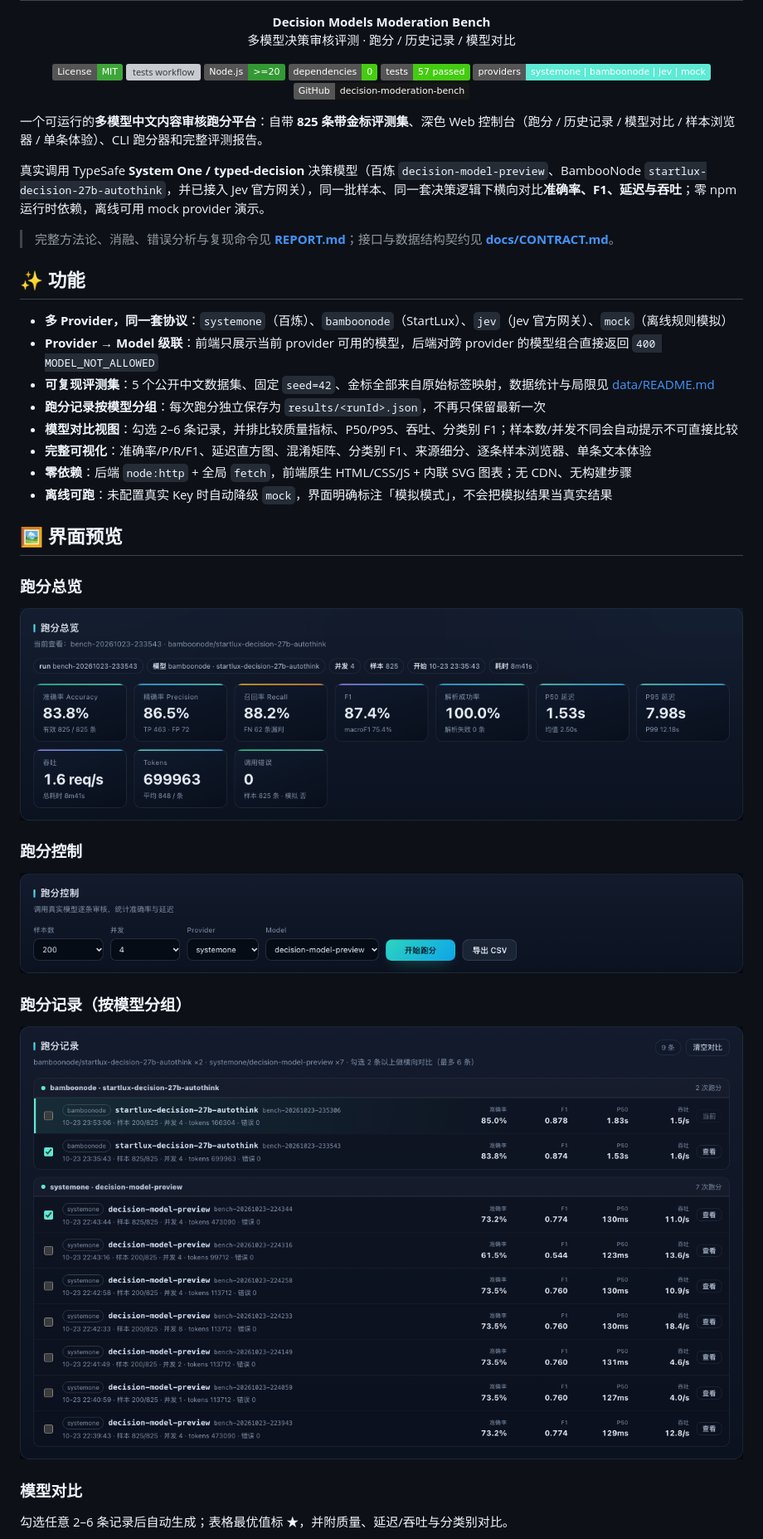
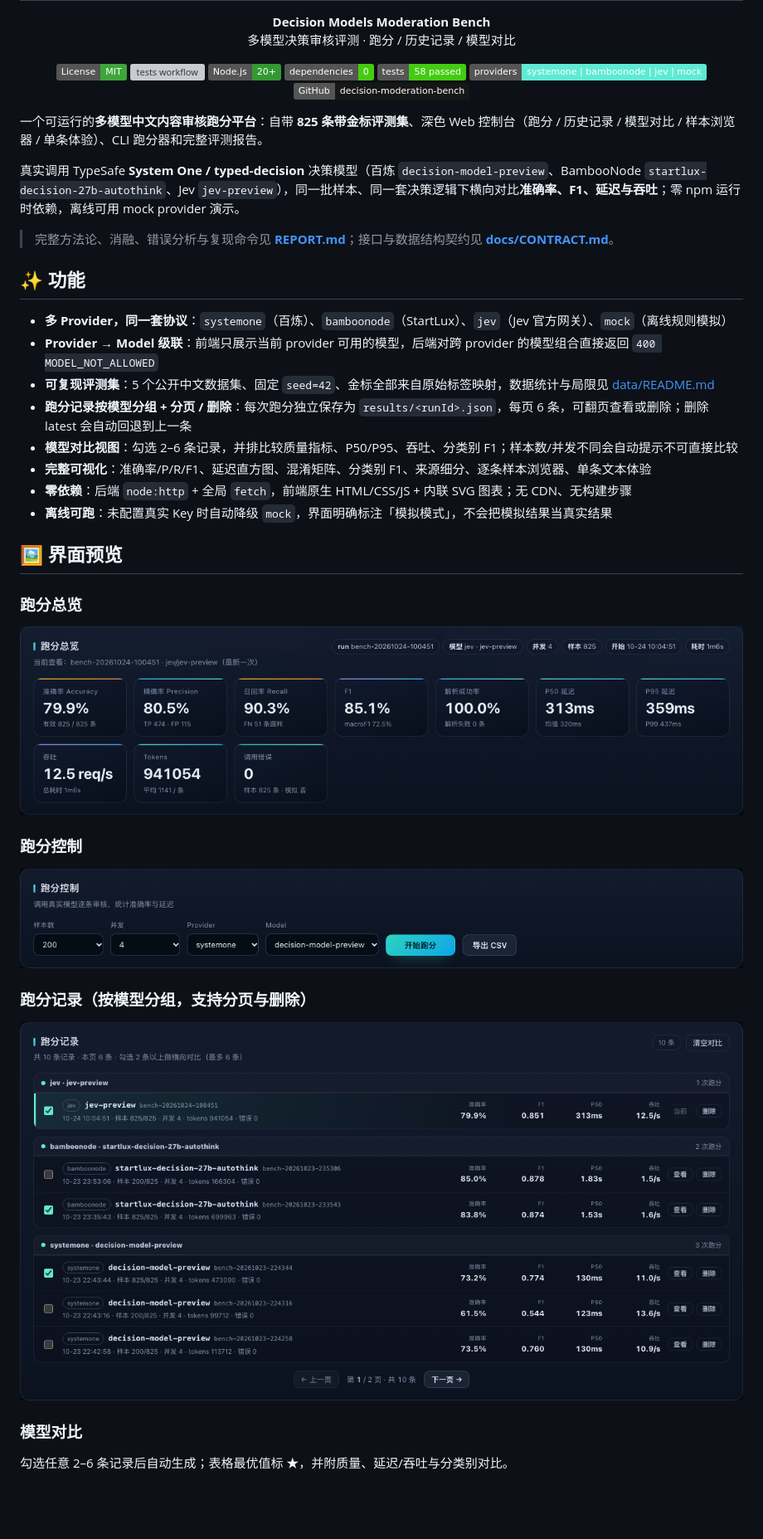
Before and after one commit to MuShan-bit/decision-moderation-bench, a Markdown page: README.md, the part around one of its changes. Shown at 83% size. Drawn GitHub-style; pictures changed too: docs/assets/history.png, docs/assets/overview.png; badges without logos; blank space fills up the shorter version; grey boxes are pictures that could not be loaded.

```diff
--- a/README.md
+++ b/README.md
@@ -12,16 +12,16 @@
 <p align="center">
   <a href="LICENSE"><img alt="License: MIT" src="https://img.shields.io/badge/License-MIT-3DA639?logo=opensourceinitiative&logoColor=white"></a>
   <a href="https://github.com/MuShan-bit/decision-moderation-bench/actions/workflows/test.yml"><img alt="tests workflow" src="https://github.com/MuShan-bit/decision-moderation-bench/actions/workflows/test.yml/badge.svg"></a>
-  <img alt="Node.js >= 20" src="https://img.shields.io/badge/Node.js-%3E%3D20-339933?logo=node.js&logoColor=white">
+  <img alt="Node.js 20+" src="https://img.shields.io/badge/Node.js-20%2B-339933">
   <img alt="dependencies: 0" src="https://img.shields.io/badge/dependencies-0-brightgreen">
-  <img alt="tests: 57 passed" src="https://img.shields.io/badge/tests-57%20passed-brightgreen">
+  <img alt="tests: 58 passed" src="https://img.shields.io/badge/tests-58%20passed-brightgreen">
   <img alt="providers: systemone / bamboonode / jev / mock" src="https://img.shields.io/badge/providers-systemone%20%7C%20bamboonode%20%7C%20jev%20%7C%20mock-5eead4">
   <a href="https://github.com/MuShan-bit/decision-moderation-bench"><img alt="GitHub" src="https://img.shields.io/badge/GitHub-decision--moderation--bench-181717?logo=github"></a>
 </p>
 
 一个可运行的**多模型中文内容审核跑分平台**：自带 **825 条带金标评测集**、深色 Web 控制台（跑分 / 历史记录 / 模型对比 / 样本浏览器 / 单条体验）、CLI 跑分器和完整评测报告。
 
-真实调用 TypeSafe **System One / typed-decision** 决策模型（百炼 `decision-model-preview`、BambooNode `startlux-decision-27b-autothink`，并已接入 Jev 官方网关），同一批样本、同一套决策逻辑下横向对比**准确率、F1、延迟与吞吐**；零 npm 运行时依赖，离线可用 mock provider 演示。
+真实调用 TypeSafe **System One / typed-decision** 决策模型（百炼 `decision-model-preview`、BambooNode `startlux-decision-27b-autothink`、Jev `jev-preview`），同一批样本、同一套决策逻辑下横向对比**准确率、F1、延迟与吞吐**；零 npm 运行时依赖，离线可用 mock provider 演示。
 
 > 完整方法论、消融、错误分析与复现命令见 **[REPORT.md](REPORT.md)**；接口与数据结构契约见 **[docs/CONTRACT.md](docs/CONTRACT.md)**。
 
@@ -30,7 +30,7 @@
 - **多 Provider，同一套协议**：`systemone`（百炼）、`bamboonode`（StartLux）、`jev`（Jev 官方网关）、`mock`（离线规则模拟）
 - **Provider → Model 级联**：前端只展示当前 provider 可用的模型，后端对跨 provider 的模型组合直接返回 `400 MODEL_NOT_ALLOWED`
 - **可复现评测集**：5 个公开中文数据集、固定 `seed=42`、金标全部来自原始标签映射，数据统计与局限见 [data/README.md](data/README.md)
-- **跑分记录按模型分组**：每次跑分独立保存为 `results/<runId>.json`，不再只保留最新一次
+- **跑分记录按模型分组 + 分页 / 删除**：每次跑分独立保存为 `results/<runId>.json`，每页 6 条，可翻页查看或删除；删除 latest 会自动回退到上一条
 - **模型对比视图**：勾选 2–6 条记录，并排比较质量指标、P50/P95、吞吐、分类别 F1；样本数/并发不同会自动提示不可直接比较
 - **完整可视化**：准确率/P/R/F1、延迟直方图、混淆矩阵、分类别 F1、来源细分、逐条样本浏览器、单条文本体验
 - **零依赖**：后端 `node:http` + 全局 `fetch`，前端原生 HTML/CSS/JS + 内联 SVG 图表；无 CDN、无构建步骤
@@ -46,7 +46,7 @@
 
 ![跑分控制](docs/assets/run-controls.png)
 
-### 跑分记录（按模型分组）
+### 跑分记录（按模型分组，支持分页与删除）
 
 ![跑分记录](docs/assets/history.png)
 
```
Also changed, not shown: other parts of README.md (+25 -23 lines), REPORT.md (+29 -8 lines), docs/CONTRACT.md (+2 -1 lines), docs/assets/compare.png, 12 other files.
